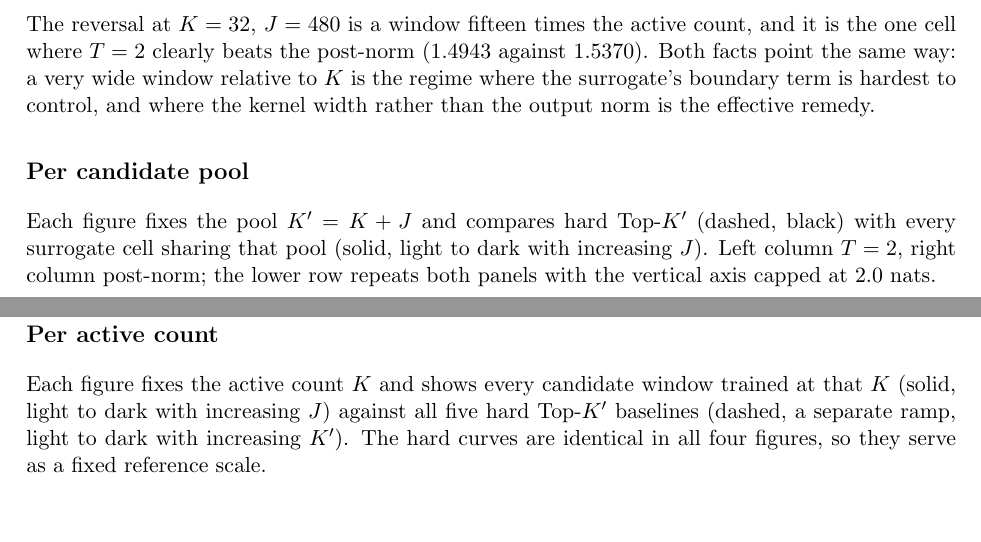
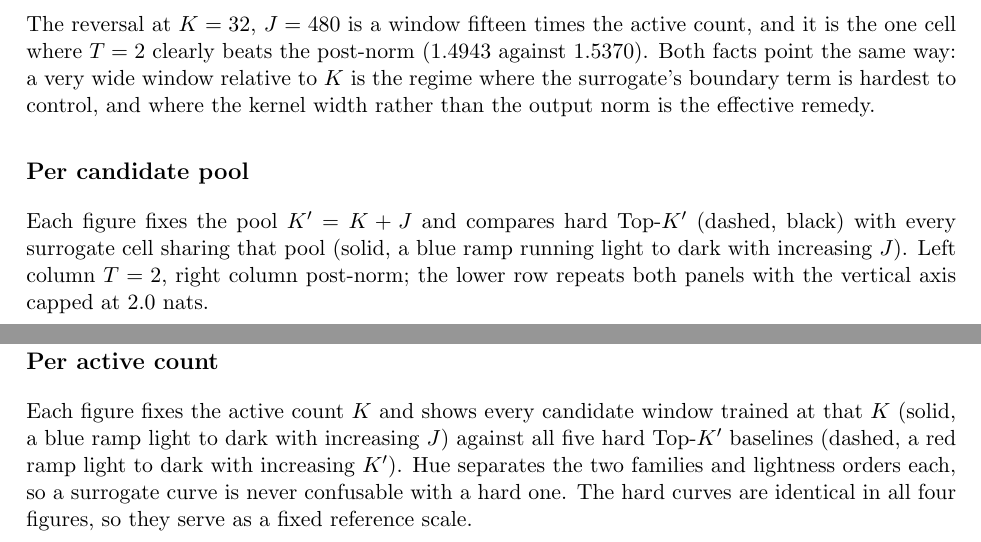
Before and after one commit to labofdoubt/weight-sparsity, a LaTeX document (docs/kj-vs-hard-topk.tex): two parts of pages 3 and 6 of 9, joined at a grey line, cut so that both start at the same text, the shorter picture padded with empty space. Compiled offline with pdfLaTeX.

Commit message:
docs: separate the two curve families by hue in the kj figures
viridis (candidate windows) and copper (hard Top-K' ladder) both end
near black, so large J and large K' were hard to tell apart.  The
windows are now a blue ramp and the hard ladder a red one, with
lightness ordering each family -- also the colourblind-safe pairing.
Captions name the ramps.

Co-Authored-By: Claude Opus 4.8 <noreply@anthropic.com>

```diff
--- a/docs/kj-vs-hard-topk.tex
+++ b/docs/kj-vs-hard-topk.tex
@@ -226,9 +226,9 @@ effective remedy.
 \subsection*{Per candidate pool}
 
 Each figure fixes the pool $\Kp = K+J$ and compares hard Top-$\Kp$ (dashed,
-black) with every surrogate cell sharing that pool (solid, light to dark with
-increasing $J$). Left column $T=2$, right column post-norm; the lower row
-repeats both panels with the vertical axis capped at 2.0 nats.
+black) with every surrogate cell sharing that pool (solid, a blue ramp running
+light to dark with increasing $J$). Left column $T=2$, right column post-norm;
+the lower row repeats both panels with the vertical axis capped at 2.0 nats.
 
 \begin{figure}[p]\centering
 \includegraphics[width=\textwidth]{figures/kj_pool_k64.png}
@@ -261,10 +261,12 @@ fall progressively behind. The $K=32$ curve is the reversal discussed above.}
 \subsection*{Per active count}
 
 Each figure fixes the active count $K$ and shows every candidate window
-trained at that $K$ (solid, light to dark with increasing $J$) against all
-five hard Top-$\Kp$ baselines (dashed, a separate ramp, light to dark with
-increasing $\Kp$). The hard curves are identical in all four figures, so they
-serve as a fixed reference scale.
+trained at that $K$ (solid, a blue ramp light to dark with increasing $J$)
+against all five hard Top-$\Kp$ baselines (dashed, a red ramp light to dark
+with increasing $\Kp$). Hue separates the two families and lightness orders
+each, so a surrogate curve is never confusable with a hard one. The hard
+curves are identical in all four figures, so they serve as a fixed reference
+scale.
 
 \begin{figure}[p]\centering
 \includegraphics[width=\textwidth]{figures/kj_active_k32.png}
```
Also changed, not shown: docs/figures/kj_active_k128.png, docs/figures/kj_active_k256.png, docs/figures/kj_active_k32.png, docs/figures/kj_active_k64.png, docs/figures/kj_pool_k128.png, docs/figures/kj_pool_k256.png, docs/figures/kj_pool_k512.png, docs/figures/kj_pool_k64.png, 2 other files.
